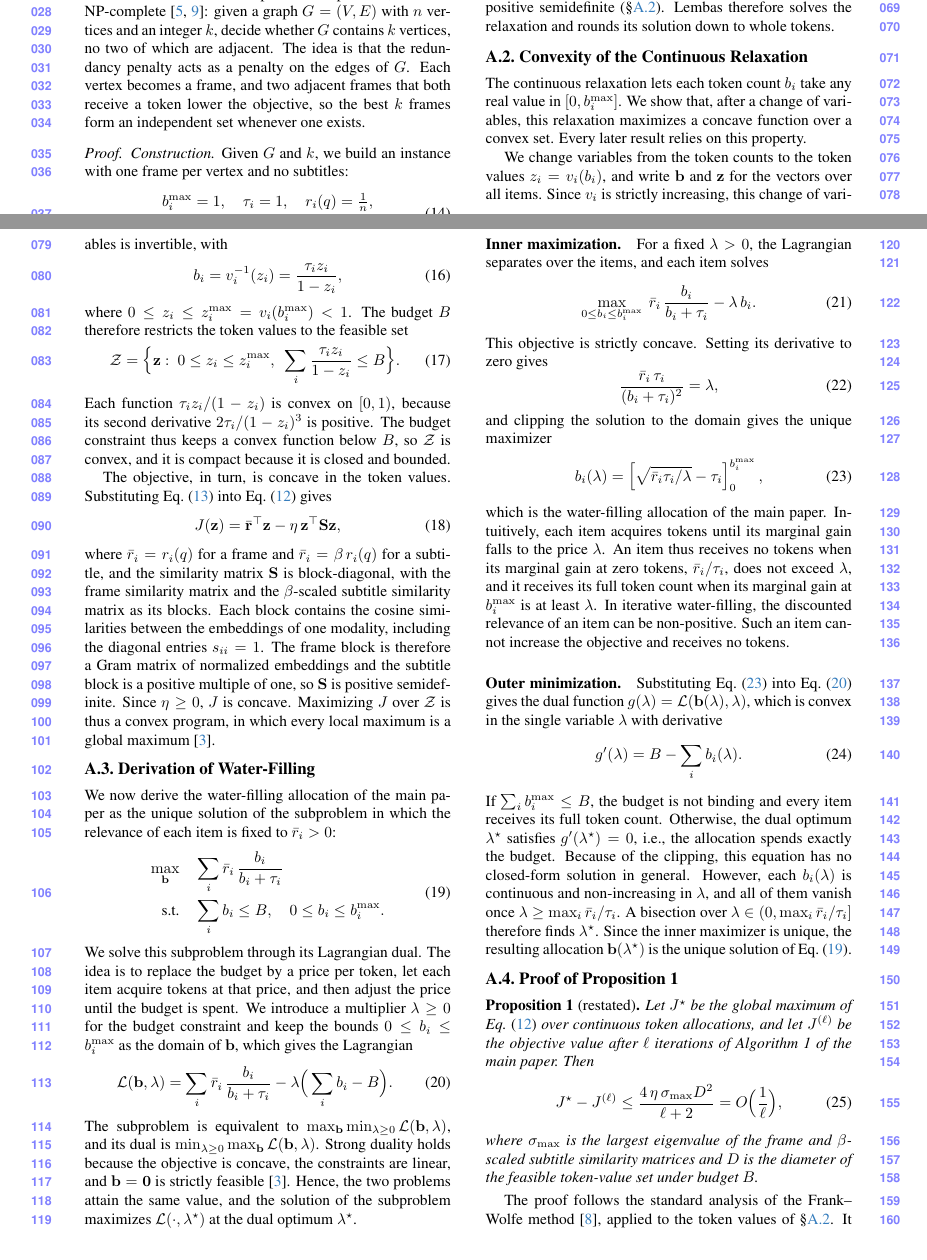
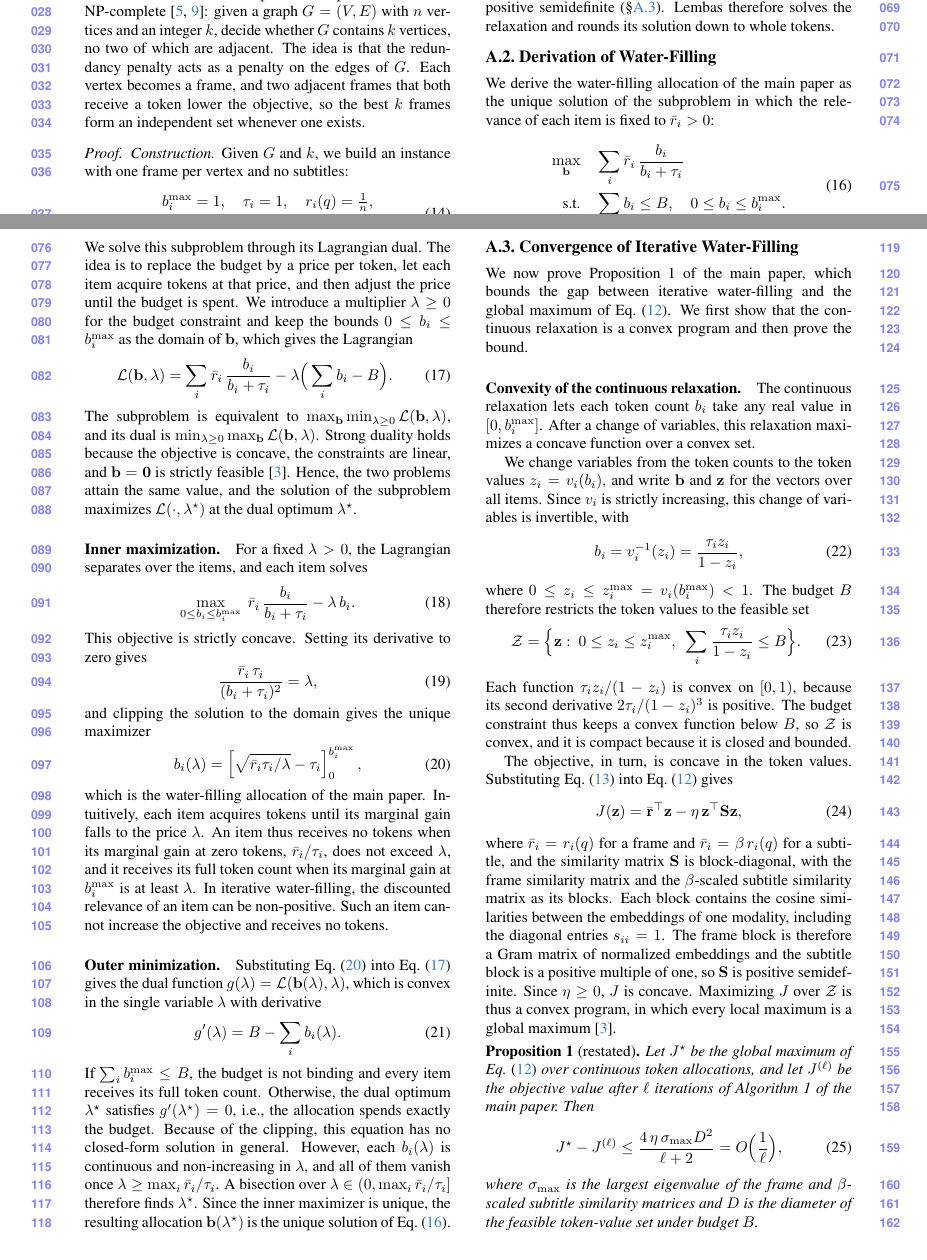
Before and after one commit to AyushBarik/Lembas-Supplementary, a LaTeX document (supp.tex, which reads sec/X_suppl.tex): two parts of pages 1 and 2 of 7, joined at a grey line, cut so that both start at the same text. Compiled offline with pdfLaTeX.

Commit message:
Section A reordered: A.2 Derivation of Water-Filling, A.3 Convergence of Iterative Water-Filling (convexity as its setup, then Proposition 1), A.4 Suboptimality; no math changes

```diff
--- a/sec/X_suppl.tex
+++ b/sec/X_suppl.tex
@@ -66,35 +66,10 @@ where $\mathbf A$ is the adjacency matrix of $G$. Two adjacent frames thus have
 
 \noindent The construction relies on the redundancy penalty, which couples the items: without it ($\eta=0$), giving one token to any $k$ frames is optimal. In the continuous relaxation, the same coupling still yields a convex program, because $\mathbf S$ is positive semidefinite (\cref{sec:supp-convex}). \name therefore solves the relaxation and rounds its solution down to whole tokens.
 
-\subsection{Convexity of the Continuous Relaxation}
-\label{sec:supp-convex}
-
-The continuous relaxation lets each token count $b_i$ take any real value in $[0,b_i^{\max}]$. We show that, after a change of variables, this relaxation maximizes a concave function over a convex set. Every later result relies on this property.
-
-We change variables from the token counts to the token values $z_i=v_i(b_i)$, and write $\mathbf b$ and $\mathbf z$ for the vectors over all items. Since $v_i$ is strictly increasing, this change of variables is invertible, with
-\begin{equation}
-  b_i=v_i^{-1}(z_i)=\frac{\tau_i z_i}{1-z_i} ,
-\label{eq:supp-inverse}
-\end{equation}
-where $0\le z_i\le z_i^{\max}=v_i(b_i^{\max})<1$.
-The budget $B$ therefore restricts the token values to the feasible set
-\begin{equation}
-  \mathcal Z=\Big\{\mathbf z:\ 0\le z_i\le z_i^{\max},\ \ \sum_{i}\frac{\tau_i z_i}{1-z_i}\le B\Big\} .
-\label{eq:supp-feasible}
-\end{equation}
-Each function $\tau_i z_i/(1-z_i)$ is convex on $[0,1)$, because its second derivative $2\tau_i/(1-z_i)^3$ is positive. The budget constraint thus keeps a convex function below $B$, so $\mathcal Z$ is convex, and it is compact because it is closed and bounded.
-
-The objective, in turn, is concave in the token values. Substituting \cref{eq:supp-cond} into \cref{eq:supp-allocation} gives
-\begin{equation}
-  J(\mathbf z)=\bar{\mathbf r}^{\top}\mathbf z-\eta\,\mathbf z^{\top}\mathbf S\mathbf z ,
-\label{eq:supp-quadratic}
-\end{equation}
-where $\bar r_i=r_i(q)$ for a frame and $\bar r_i=\beta\,r_i(q)$ for a subtitle, and the similarity matrix $\mathbf S$ is block-diagonal, with the frame similarity matrix and the $\beta$-scaled subtitle similarity matrix as its blocks. Each block contains the cosine similarities between the embeddings of one modality, including the diagonal entries $s_{ii}=1$. The frame block is therefore a Gram matrix of normalized embeddings and the subtitle block is a positive multiple of one, so $\mathbf S$ is positive semidefinite. Since $\eta\ge0$, $J$ is concave. Maximizing $J$ over $\mathcal Z$ is thus a convex program, in which every local maximum is a global maximum~\cite{boyd2004}.
-
 \subsection{Derivation of Water-Filling}
 \label{sec:supp-waterfill}
 
-We now derive the water-filling allocation of the main paper as the unique solution of the subproblem in which the relevance of each item is fixed to $\bar r_i>0$:
+We derive the water-filling allocation of the main paper as the unique solution of the subproblem in which the relevance of each item is fixed to $\bar r_i>0$:
 \begin{equation}
 \begin{aligned}
   \max_{\mathbf b}\quad & \sum_i \bar r_i\,\frac{b_i}{b_i+\tau_i}\\
@@ -135,9 +110,36 @@ Substituting \cref{eq:supp-waterfill} into \cref{eq:supp-lagrangian} gives the d
 \end{equation}
 If $\sum_i b_i^{\max}\le B$, the budget is not binding and every item receives its full token count. Otherwise, the dual optimum $\lambda^\star$ satisfies $g'(\lambda^\star)=0$, i.e., the allocation spends exactly the budget. Because of the clipping, this equation has no closed-form solution in general. However, each $b_i(\lambda)$ is continuous and non-increasing in $\lambda$, and all of them vanish once $\lambda\ge\max_i\bar r_i/\tau_i$. A bisection over $\lambda\in(0,\max_i\bar r_i/\tau_i]$ therefore finds $\lambda^\star$. Since the inner maximizer is unique, the resulting allocation $\mathbf b(\lambda^\star)$ is the unique solution of \cref{eq:supp-fixed}.
 
-\subsection{Proof of Proposition 1}
+\subsection{Convergence of Iterative Water-Filling}
 \label{sec:supp-convergence}
+\label{sec:supp-convex}
 
+We now prove Proposition~1 of the main paper, which bounds the gap between iterative water-filling and the global maximum of \cref{eq:supp-allocation}. We first show that the continuous relaxation is a convex program and then prove the bound.
+
+\paragraph{Convexity of the continuous relaxation.}
+The continuous relaxation lets each token count $b_i$ take any real value in $[0,b_i^{\max}]$. After a change of variables, this relaxation maximizes a concave function over a convex set.
+
+We change variables from the token counts to the token values $z_i=v_i(b_i)$, and write $\mathbf b$ and $\mathbf z$ for the vectors over all items. Since $v_i$ is strictly increasing, this change of variables is invertible, with
+\begin{equation}
+  b_i=v_i^{-1}(z_i)=\frac{\tau_i z_i}{1-z_i} ,
+\label{eq:supp-inverse}
+\end{equation}
+where $0\le z_i\le z_i^{\max}=v_i(b_i^{\max})<1$.
+The budget $B$ therefore restricts the token values to the feasible set
+\begin{equation}
+  \mathcal Z=\Big\{\mathbf z:\ 0\le z_i\le z_i^{\max},\ \ \sum_{i}\frac{\tau_i z_i}{1-z_i}\le B\Big\} .
+\label{eq:supp-feasible}
+\end{equation}
+Each function $\tau_i z_i/(1-z_i)$ is convex on $[0,1)$, because its second derivative $2\tau_i/(1-z_i)^3$ is positive. The budget constraint thus keeps a convex function below $B$, so $\mathcal Z$ is convex, and it is compact because it is closed and bounded.
+
+The objective, in turn, is concave in the token values. Substituting \cref{eq:supp-cond} into \cref{eq:supp-allocation} gives
+\begin{equation}
+  J(\mathbf z)=\bar{\mathbf r}^{\top}\mathbf z-\eta\,\mathbf z^{\top}\mathbf S\mathbf z ,
+\label{eq:supp-quadratic}
+\end{equation}
+where $\bar r_i=r_i(q)$ for a frame and $\bar r_i=\beta\,r_i(q)$ for a subtitle, and the similarity matrix $\mathbf S$ is block-diagonal, with the frame similarity matrix and the $\beta$-scaled subtitle similarity matrix as its blocks. Each block contains the cosine similarities between the embeddings of one modality, including the diagonal entries $s_{ii}=1$. The frame block is therefore a Gram matrix of normalized embeddings and the subtitle block is a positive multiple of one, so $\mathbf S$ is positive semidefinite. Since $\eta\ge0$, $J$ is concave. Maximizing $J$ over $\mathcal Z$ is thus a convex program, in which every local maximum is a global maximum~\cite{boyd2004}.
+
+\smallskip
 \noindent\textbf{Proposition 1} (restated)\textbf{.} \textit{Let $J^\star$ be the global maximum of \cref{eq:supp-allocation} over continuous token allocations, and let $J^{(\ell)}$ be the objective value after $\ell$ iterations of Algorithm~1 of the main paper. Then}
 \begin{equation}
   J^\star-J^{(\ell)}\le\frac{4\,\eta\,\sigma_{\max}D^2}{\ell+2}=O\Big(\frac{1}{\ell}\Big) ,
@@ -146,7 +148,7 @@ If $\sum_i b_i^{\max}\le B$, the budget is not binding and every item receives i
 \textit{where $\sigma_{\max}$ is the largest eigenvalue of the frame and $\beta$-scaled subtitle similarity matrices and $D$ is the diameter of the feasible token-value set under budget $B$.}
 
 \smallskip
-The proof follows the standard analysis of the Frank--Wolfe method~\cite{jaggi2013}, applied to the token values of \cref{sec:supp-convex}. It uses the gradient $\nabla J(\mathbf z)=\bar{\mathbf r}-2\eta\,\mathbf S\mathbf z$, which is the discounted relevance $\tilde{\mathbf r}$ of Eq.~(6) of the main paper, and the constant $C=2\eta\,\sigma_{\max}$, which bounds the curvature of $J$. The diameter $D$ is the largest distance between two points of $\mathcal Z$. The proof rests on two lemmas. The first bounds how far the current token values are from the optimum, and the second bounds how much one iteration improves the objective.
+The proof follows the standard analysis of the Frank--Wolfe method~\cite{jaggi2013}, applied to the token values $\mathbf z$. It uses the gradient $\nabla J(\mathbf z)=\bar{\mathbf r}-2\eta\,\mathbf S\mathbf z$, which is the discounted relevance $\tilde{\mathbf r}$ of Eq.~(6) of the main paper, and the constant $C=2\eta\,\sigma_{\max}$, which bounds the curvature of $J$. The diameter $D$ is the largest distance between two points of $\mathcal Z$. The proof rests on two lemmas. The first bounds how far the current token values are from the optimum, and the second bounds how much one iteration improves the objective.
 
 \begin{lemma}[Distance to the optimum]
 \label{lem:gap}
```
